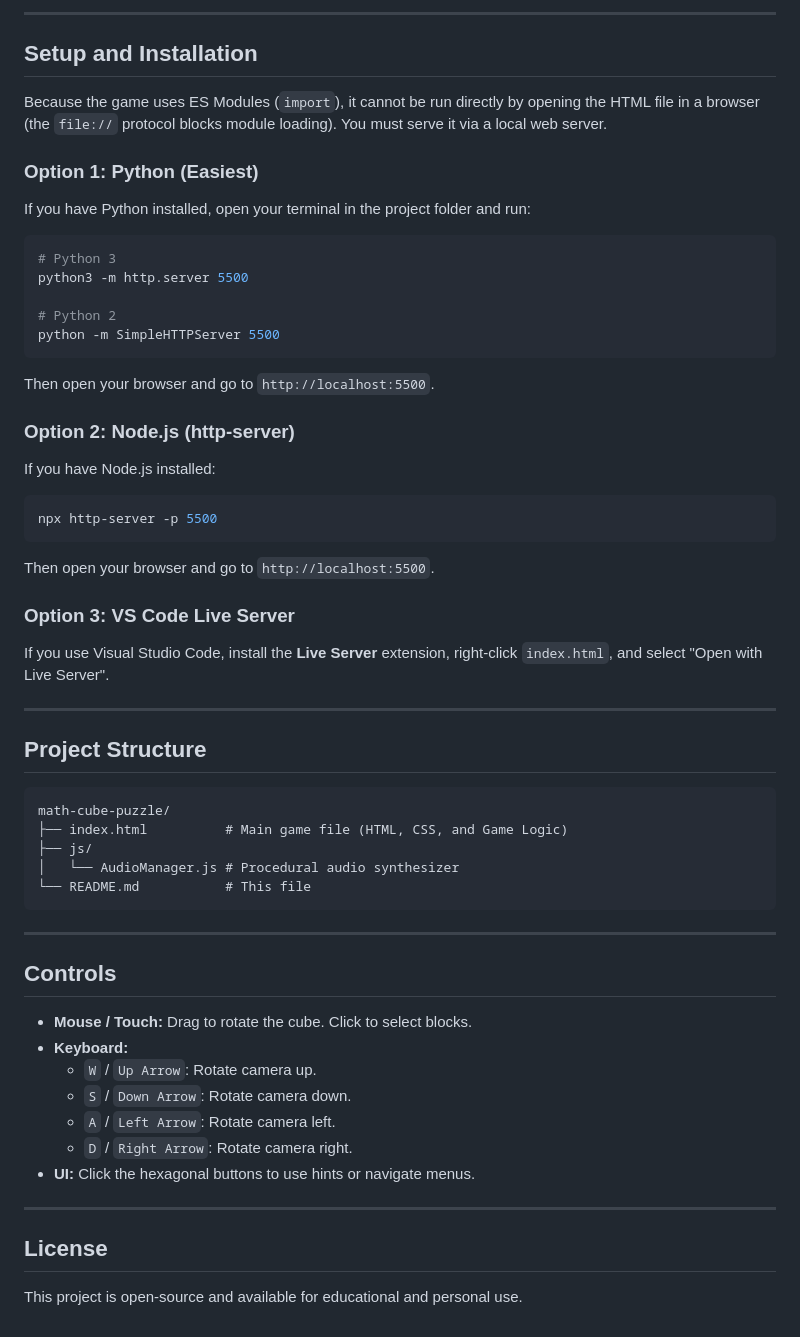
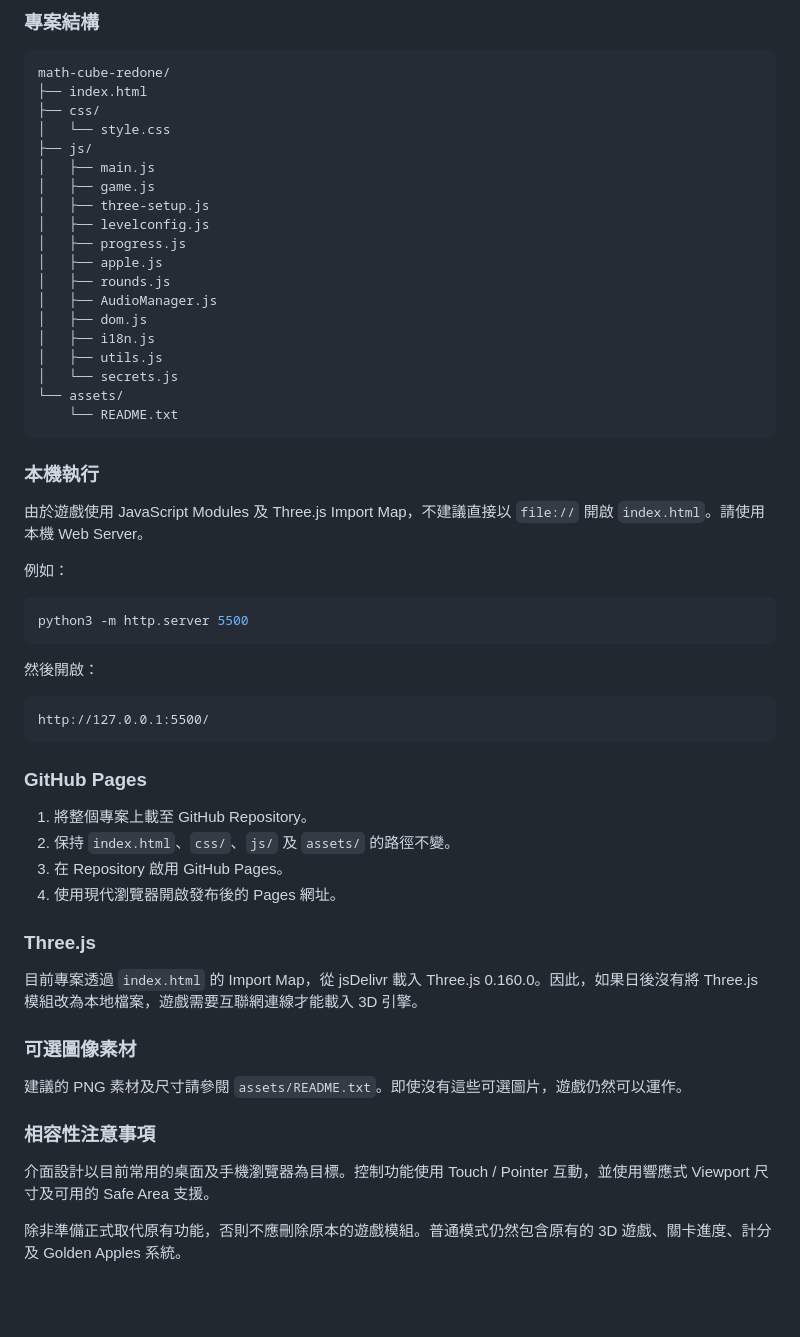
Before and after one commit to harfock/mathcube3D, a Markdown page: README.md, the part around one of its changes. GitHub-like rendering; blank space fills up the shorter version.

````diff
--- a/README.md
+++ b/README.md
@@ -58,56 +120,60 @@ A 3D spatial math puzzle game where you observe a rotating cube, deduce hidden e
----
-
-## Setup and Installation
-
-Because the game uses ES Modules (`import`), it cannot be run directly by opening the HTML file in a browser (the `file://` protocol blocks module loading). You must serve it via a local web server.
-
-### Option 1: Python (Easiest)
-If you have Python installed, open your terminal in the project folder and run:
-```bash
-# Python 3
-python3 -m http.server 5500
-
-# Python 2
-python -m SimpleHTTPServer 5500
-```
-Then open your browser and go to `http://localhost:5500`.
-
-### Option 2: Node.js (http-server)
-If you have Node.js installed:
-```bash
-npx http-server -p 5500
-```
-Then open your browser and go to `http://localhost:5500`.
-
-### Option 3: VS Code Live Server
-If you use Visual Studio Code, install the **Live Server** extension, right-click `index.html`, and select "Open with Live Server".
-
----
-
-## Project Structure
+### 專案結構
 
 ```text
-math-cube-puzzle/
-├── index.html          # Main game file (HTML, CSS, and Game Logic)
+math-cube-redone/
+├── index.html
+├── css/
+│   └── style.css
 ├── js/
-│   └── AudioManager.js # Procedural audio synthesizer
-└── README.md           # This file
+│   ├── main.js
+│   ├── game.js
+│   ├── three-setup.js
+│   ├── levelconfig.js
+│   ├── progress.js
+│   ├── apple.js
+│   ├── rounds.js
+│   ├── AudioManager.js
+│   ├── dom.js
+│   ├── i18n.js
+│   ├── utils.js
+│   └── secrets.js
+└── assets/
+    └── README.txt
 ```
 
----
+### 本機執行
 
-## Controls
+由於遊戲使用 JavaScript Modules 及 Three.js Import Map，不建議直接以 `file://` 開啟 `index.html`。請使用本機 Web Server。
 
-*   **Mouse / Touch:** Drag to rotate the cube. Click to select blocks.
-*   **Keyboard:**
-    *   `W` / `Up Arrow`: Rotate camera up.
-    *   `S` / `Down Arrow`: Rotate camera down.
-    *   `A` / `Left Arrow`: Rotate camera left.
-    *   `D` / `Right Arrow`: Rotate camera right.
-*   **UI:** Click the hexagonal buttons to use hints or navigate menus.
+例如：
 
----
+```bash
+python3 -m http.server 5500
+```
 
-## License
+然後開啟：
 
-This project is open-source and available for educational and personal use.
+```text
+http://127.0.0.1:5500/
+```
+
+### GitHub Pages
+
+1. 將整個專案上載至 GitHub Repository。
+2. 保持 `index.html`、`css/`、`js/` 及 `assets/` 的路徑不變。
+3. 在 Repository 啟用 GitHub Pages。
+4. 使用現代瀏覽器開啟發布後的 Pages 網址。
+
+### Three.js
+
+目前專案透過 `index.html` 的 Import Map，從 jsDelivr 載入 Three.js 0.160.0。因此，如果日後沒有將 Three.js 模組改為本地檔案，遊戲需要互聯網連線才能載入 3D 引擎。
+
+### 可選圖像素材
+
+建議的 PNG 素材及尺寸請參閱 `assets/README.txt`。即使沒有這些可選圖片，遊戲仍然可以運作。
+
+### 相容性注意事項
+
+介面設計以目前常用的桌面及手機瀏覽器為目標。控制功能使用 Touch / Pointer 互動，並使用響應式 Viewport 尺寸及可用的 Safe Area 支援。
+
+除非準備正式取代原有功能，否則不應刪除原本的遊戲模組。普通模式仍然包含原有的 3D 遊戲、關卡進度、計分及 Golden Apples 系統。
````
Also changed, not shown: other parts of README.md (+109 -47 lines).
